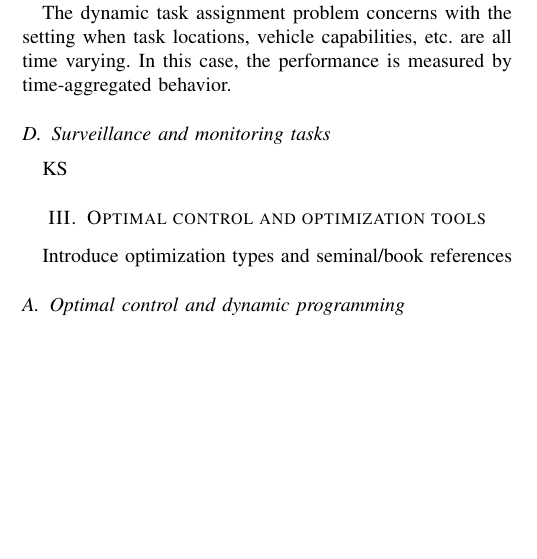
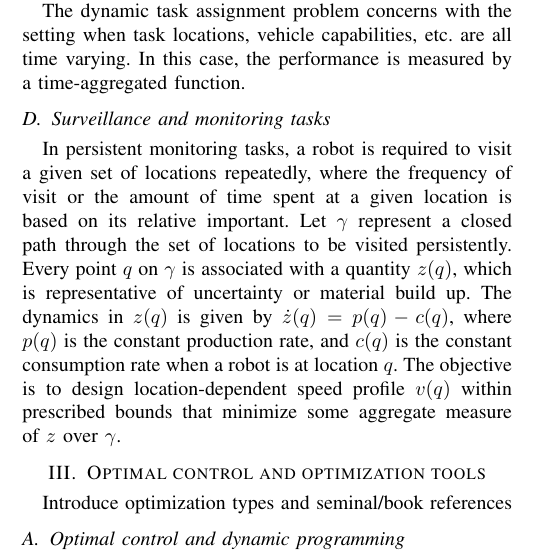
Before and after one commit to javieralonso/swarmOptimPaper, a LaTeX paper (swarmOptimTutorial.tex, which reads secs/02-problem.tex): part of one column of page 1 of 3, cut so that both start at the same text, the shorter picture padded with empty space. Compiled offline with pdfLaTeX.

Commit message:
persistent monitoring

```diff
--- a/secs/02-problem.tex
+++ b/secs/02-problem.tex
@@ -15,7 +15,7 @@ A formation can be defined in a global frame by a set of target robot positions,
 \subsection{Task assignment}
 Consider $m$ mobile agents and $n$ tasks, where in general $n > m$. Let $a_i$, $i \in \until{m}$, denote the assignment of the $i$the vehicle. For example, $a_1=2$ means that vehicle $1$ is assigned to task $2$. In static assignment problems, the suitability of a given assignment profile $a$ is given by utility associated with the assignment profile, denoted as $U(a)$. The formulation of utility functions incorporates, e.g., cumulative distance traveled by all vehicles, and even infeasibility of a given assignment profile. The static assignment problem is therefore a combinatorial optimization problem concerned with selecting an assignment profile that maximizes the utility.
 
-The dynamic task assignment problem concerns with the setting when task locations, vehicle capabilities, etc. are all time varying. In this case, the performance is measured by time-aggregated behavior.
+The dynamic task assignment problem concerns with the setting when task locations, vehicle capabilities, etc. are all time varying. In this case, the performance is measured by a time-aggregated function.
 
 \subsection{Surveillance and monitoring tasks}
-KS
+In persistent monitoring tasks, a robot is required to visit a given set of locations repeatedly, where the frequency of visit or the amount of time spent at a given location is based on its relative important. Let $\gamma$ represent a closed path through the set of locations to be visited persistently. Every point $q$ on $\gamma$ is associated with a quantity $z(q)$, which is representative of uncertainty or material build up. The dynamics in $z(q)$ is given by $\dot{z}(q)=p(q)-c(q)$, where $p(q)$ is the constant production rate, and $c(q)$ is the constant consumption rate when a robot is at location $q$. The objective is to design location-dependent speed profile $v(q)$ within prescribed bounds that minimize some aggregate measure of $z$ over $\gamma$.
```
